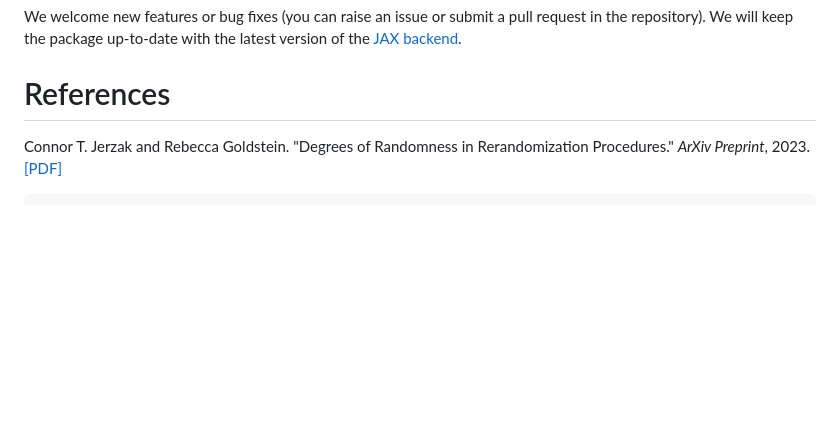
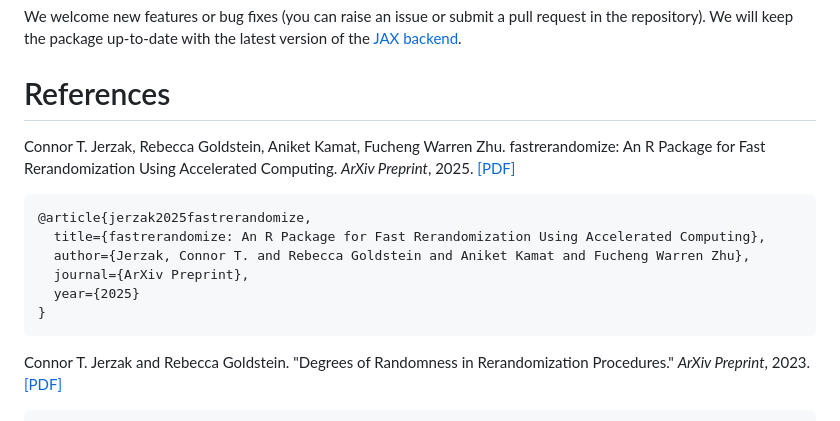
Before and after one commit to cjerzak/fastrerandomize-software, a Markdown page: README.md, the part around the change. Drawn GitHub-style; blank space fills up the shorter version.

Commit message:
tweak readme

````diff
--- a/README.md
+++ b/README.md
@@ -81,6 +81,16 @@ data( YOPData )
 We welcome new features or bug fixes (you can raise an issue or submit a pull request in the repository). We will keep the package up-to-date with the latest version of the [JAX backend](https://en.wikipedia.org/wiki/Google_JAX).
 
 # References<a id="references"></a>
+Connor T. Jerzak, Rebecca Goldstein, Aniket Kamat, Fucheng Warren Zhu. fastrerandomize: An R Package for Fast Rerandomization Using Accelerated Computing. *ArXiv Preprint*, 2025. [[PDF]](https://arxiv.org/pdf/2501.07642)
+```
+@article{jerzak2025fastrerandomize,
+  title={fastrerandomize: An R Package for Fast Rerandomization Using Accelerated Computing},
+  author={Jerzak, Connor T. and Rebecca Goldstein and Aniket Kamat and Fucheng Warren Zhu},
+  journal={ArXiv Preprint},
+  year={2025}
+}
+```
+
 Connor T. Jerzak and Rebecca Goldstein. "Degrees of Randomness in Rerandomization Procedures." *ArXiv Preprint*, 2023. [\[PDF\]](https://arxiv.org/pdf/2310.00861.pdf)
 ```
 @article{JerGol2023,
````
